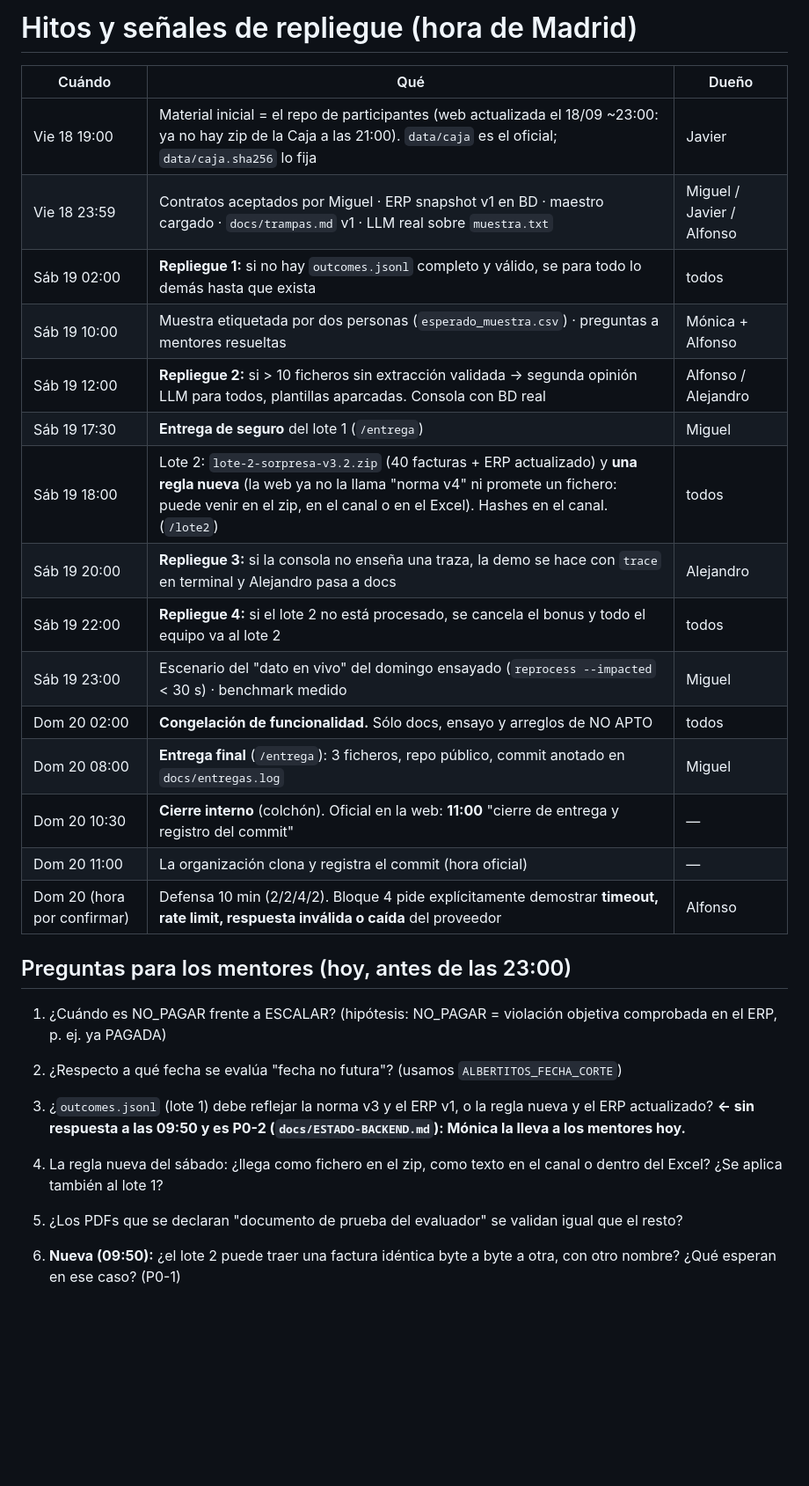
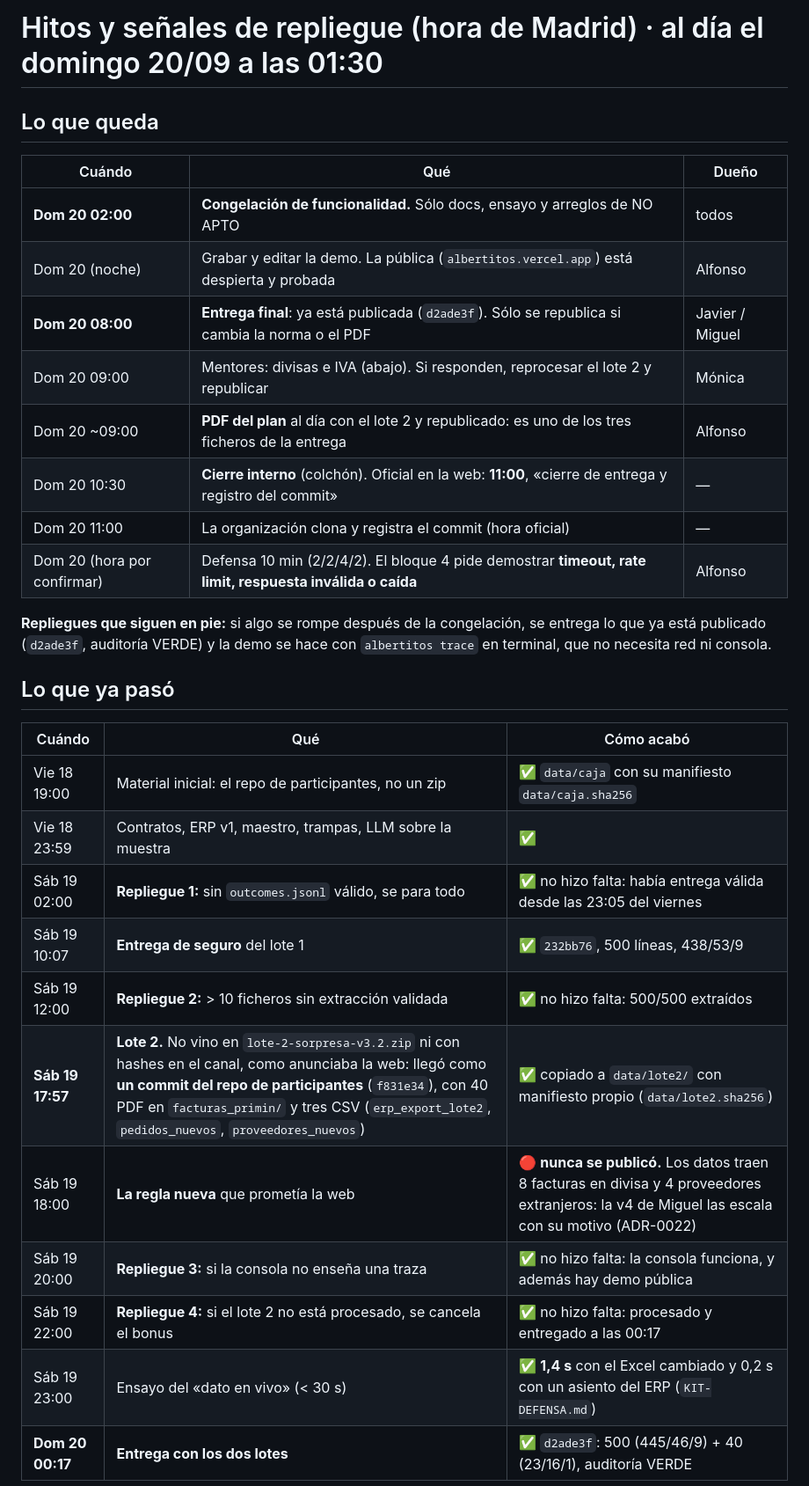
Before and after one commit to javiersaguar/HS-Maisa, a Markdown page: docs/hitos.md, the part around one of its changes. Shown at 88% size. GitHub-like rendering; blank space fills up the shorter version.

```diff
--- a/docs/hitos.md
+++ b/docs/hitos.md
@@ -1,29 +1,32 @@
-# Hitos y señales de repliegue (hora de Madrid)
+# Hitos y señales de repliegue (hora de Madrid) · al día el domingo 20/09 a las 01:30
 
+## Lo que queda
 | Cuándo | Qué | Dueño |
 |---|---|---|
-| Vie 18 19:00 | Material inicial = el repo de participantes (web actualizada el 18/09 ~23:00: ya no hay zip de la Caja a las 21:00). `data/caja` es el oficial; `data/caja.sha256` lo fija | Javier |
-| Vie 18 23:59 | Contratos aceptados por Miguel · ERP snapshot v1 en BD · maestro cargado · `docs/trampas.md` v1 · LLM real sobre `muestra.txt` | Miguel / Javier / Alfonso |
-| Sáb 19 02:00 | **Repliegue 1:** si no hay `outcomes.jsonl` completo y válido, se para todo lo demás hasta que exista | todos |
-| Sáb 19 10:00 | Muestra etiquetada por dos personas (`esperado_muestra.csv`) · preguntas a mentores resueltas | Mónica + Alfonso |
-| Sáb 19 12:00 | **Repliegue 2:** si > 10 ficheros sin extracción validada → segunda opinión LLM para todos, plantillas aparcadas. Consola con BD real | Alfonso / Alejandro |
-| Sáb 19 17:30 | **Entrega de seguro** del lote 1 (`/entrega`) | Miguel |
-| Sáb 19 18:00 | Lote 2: `lote-2-sorpresa-v3.2.zip` (40 facturas + ERP actualizado) y **una regla nueva** (la web ya no la llama "norma v4" ni promete un fichero: puede venir en el zip, en el canal o en el Excel). Hashes en el canal. (`/lote2`) | todos |
-| Sáb 19 20:00 | **Repliegue 3:** si la consola no enseña una traza, la demo se hace con `trace` en terminal y Alejandro pasa a docs | Alejandro |
-| Sáb 19 22:00 | **Repliegue 4:** si el lote 2 no está procesado, se cancela el bonus y todo el equipo va al lote 2 | todos |
-| Sáb 19 23:00 | Escenario del "dato en vivo" del domingo ensayado (`reprocess --impacted` < 30 s) · benchmark medido | Miguel |
-| Dom 20 02:00 | **Congelación de funcionalidad.** Sólo docs, ensayo y arreglos de NO APTO | todos |
-| Dom 20 08:00 | **Entrega final** (`/entrega`): 3 ficheros, repo público, commit anotado en `docs/entregas.log` | Miguel |
-| Dom 20 10:30 | **Cierre interno** (colchón). Oficial en la web: **11:00** "cierre de entrega y registro del commit" | — |
+| **Dom 20 02:00** | **Congelación de funcionalidad.** Sólo docs, ensayo y arreglos de NO APTO | todos |
+| Dom 20 (noche) | Grabar y editar la demo. La pública (`albertitos.vercel.app`) está despierta y probada | Alfonso |
+| **Dom 20 08:00** | **Entrega final**: ya está publicada (`d2ade3f`). Sólo se republica si cambia la norma o el PDF | Javier / Miguel |
+| Dom 20 09:00 | Mentores: divisas e IVA (abajo). Si responden, reprocesar el lote 2 y republicar | Mónica |
+| Dom 20 ~09:00 | **PDF del plan** al día con el lote 2 y republicado: es uno de los tres ficheros de la entrega | Alfonso |
+| Dom 20 10:30 | **Cierre interno** (colchón). Oficial en la web: **11:00**, «cierre de entrega y registro del commit» | — |
 | Dom 20 11:00 | La organización clona y registra el commit (hora oficial) | — |
-| Dom 20 (hora por confirmar) | Defensa 10 min (2/2/4/2). Bloque 4 pide explícitamente demostrar **timeout, rate limit, respuesta inválida o caída** del proveedor | Alfonso |
+| Dom 20 (hora por confirmar) | Defensa 10 min (2/2/4/2). El bloque 4 pide demostrar **timeout, rate limit, respuesta inválida o caída** | Alfonso |
 
-## Preguntas para los mentores (hoy, antes de las 23:00)
-1. ¿Cuándo es NO_PAGAR frente a ESCALAR? (hipótesis: NO_PAGAR = violación objetiva comprobada en el ERP, p. ej. ya PAGADA)
-2. ¿Respecto a qué fecha se evalúa "fecha no futura"? (usamos `ALBERTITOS_FECHA_CORTE`)
-3. ¿`outcomes.jsonl` (lote 1) debe reflejar la norma v3 y el ERP v1, o la regla nueva y el ERP actualizado? **← sin respuesta a las 09:50 y es P0-2 (`docs/ESTADO-BACKEND.md`): Mónica la lleva a los mentores hoy.**
-5. La regla nueva del sábado: ¿llega como fichero en el zip, como texto en el canal o dentro del Excel? ¿Se aplica también al lote 1?
-4. ¿Los PDFs que se declaran "documento de prueba del evaluador" se validan igual que el resto?
+**Repliegues que siguen en pie:** si algo se rompe después de la congelación, se entrega lo que ya está publicado
+(`d2ade3f`, auditoría VERDE) y la demo se hace con `albertitos trace` en terminal, que no necesita red ni consola.
 
-6. **Nueva (09:50):** ¿el lote 2 puede traer una factura idéntica byte a byte a otra, con otro nombre? ¿Qué esperan en ese caso? (P0-1)
+## Lo que ya pasó
+| Cuándo | Qué | Cómo acabó |
+|---|---|---|
+| Vie 18 19:00 | Material inicial: el repo de participantes, no un zip | ✅ `data/caja` con su manifiesto `data/caja.sha256` |
+| Vie 18 23:59 | Contratos, ERP v1, maestro, trampas, LLM sobre la muestra | ✅ |
+| Sáb 19 02:00 | **Repliegue 1:** sin `outcomes.jsonl` válido, se para todo | ✅ no hizo falta: había entrega válida desde las 23:05 del viernes |
+| Sáb 19 10:07 | **Entrega de seguro** del lote 1 | ✅ `232bb76`, 500 líneas, 438/53/9 |
+| Sáb 19 12:00 | **Repliegue 2:** > 10 ficheros sin extracción validada | ✅ no hizo falta: 500/500 extraídos |
+| **Sáb 19 17:57** | **Lote 2.** No vino en `lote-2-sorpresa-v3.2.zip` ni con hashes en el canal, como anunciaba la web: llegó como **un commit del repo de participantes** (`f831e34`), con 40 PDF en `facturas_primin/` y tres CSV (`erp_export_lote2`, `pedidos_nuevos`, `proveedores_nuevos`) | ✅ copiado a `data/lote2/` con manifiesto propio (`data/lote2.sha256`) |
+| Sáb 19 18:00 | **La regla nueva** que prometía la web | 🔴 **nunca se publicó.** Los datos traen 8 facturas en divisa y 4 proveedores extranjeros: la v4 de Miguel las escala con su motivo (ADR-0022) |
+| Sáb 19 20:00 | **Repliegue 3:** si la consola no enseña una traza | ✅ no hizo falta: la consola funciona, y además hay demo pública |
+| Sáb 19 22:00 | **Repliegue 4:** si el lote 2 no está procesado, se cancela el bonus | ✅ no hizo falta: procesado y entregado a las 00:17 |
+| Sáb 19 23:00 | Ensayo del «dato en vivo» (< 30 s) | ✅ **1,4 s** con el Excel cambiado y 0,2 s con un asiento del ERP (`KIT-DEFENSA.md`) |
+| **Dom 20 00:17** | **Entrega con los dos lotes** | ✅ `d2ade3f`: 500 (445/46/9) + 40 (23/16/1), auditoría VERDE |
 
```
Also changed, not shown: other parts of docs/hitos.md (+27 -16 lines).
